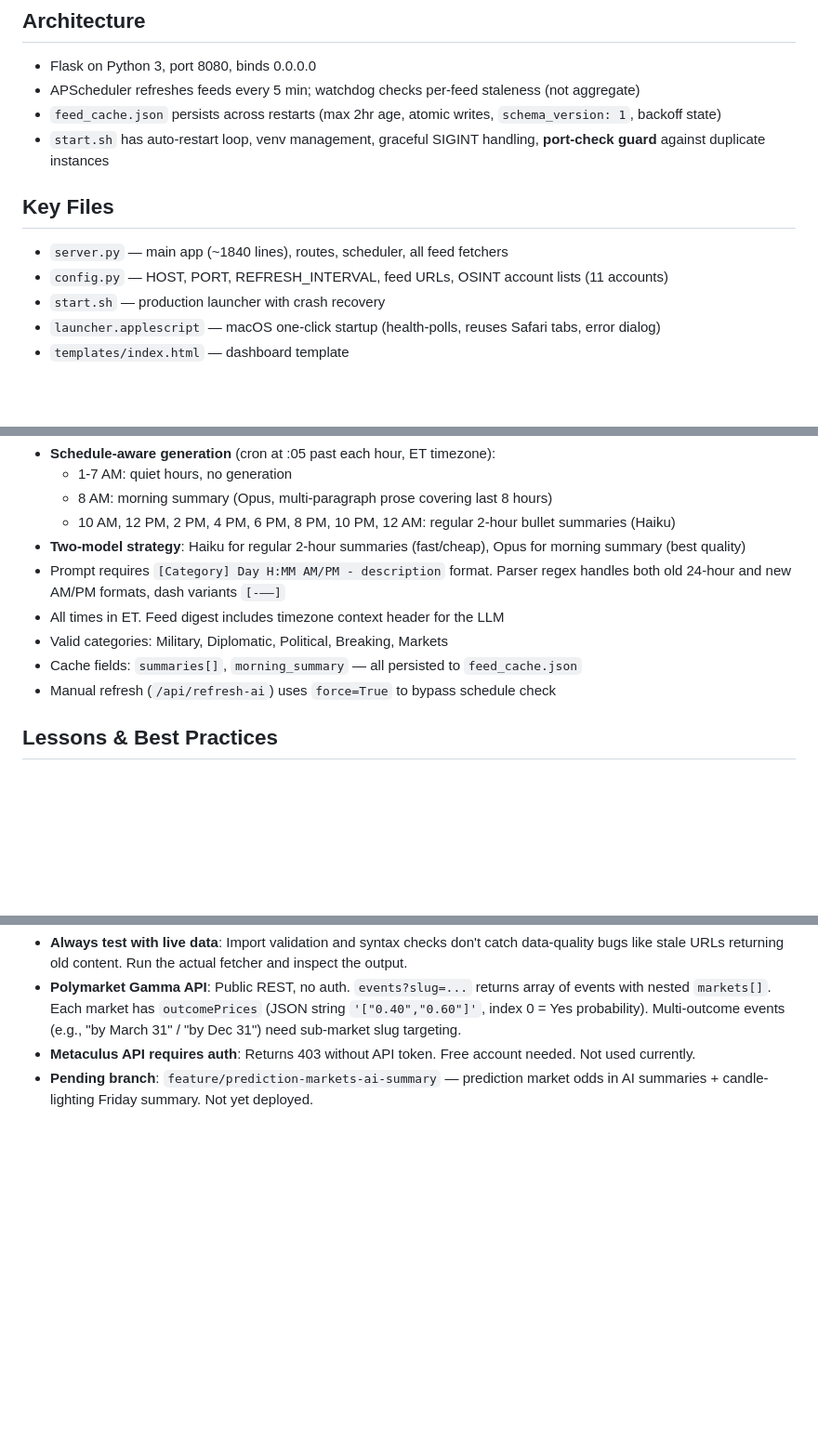
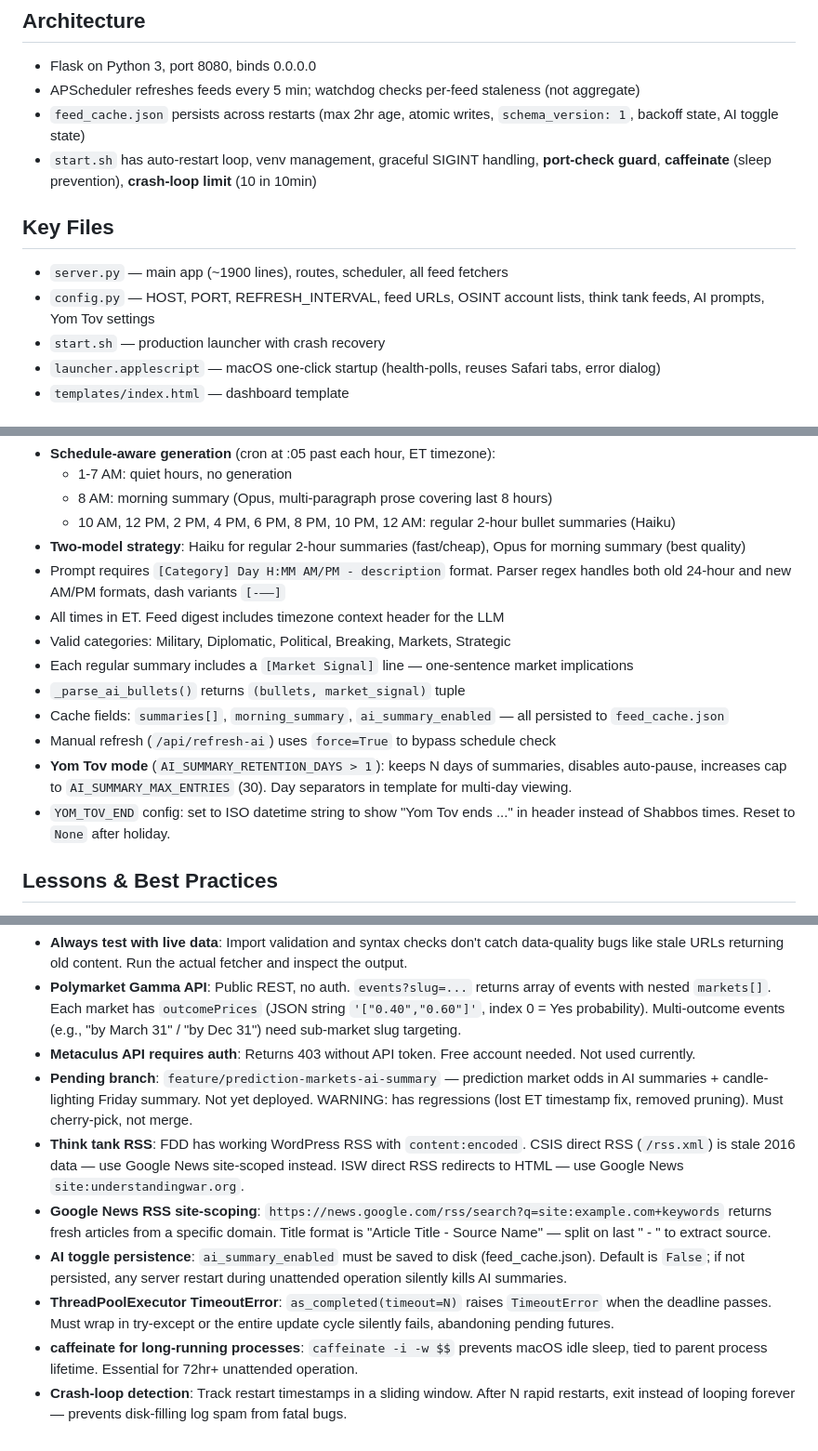
Before and after one commit to itsme188/Shabbos-Situation-Monitor, a Markdown page: CLAUDE.md, 3 parts joined by grey strips. Shown at 93% size. Rendered like a GitHub page; blank space fills up the shorter version.

Commit message:
Update CLAUDE.md: strategic pivot architecture, Yom Tov mode, reliability lessons
Co-Authored-By: Claude Opus 4.6 (1M context) <noreply@anthropic.com>

```diff
--- a/CLAUDE.md
+++ b/CLAUDE.md
@@ -9,12 +9,12 @@
 ## Architecture
 - Flask on Python 3, port 8080, binds 0.0.0.0
 - APScheduler refreshes feeds every 5 min; watchdog checks per-feed staleness (not aggregate)
-- `feed_cache.json` persists across restarts (max 2hr age, atomic writes, `schema_version: 1`, backoff state)
-- `start.sh` has auto-restart loop, venv management, graceful SIGINT handling, **port-check guard** against duplicate instances
+- `feed_cache.json` persists across restarts (max 2hr age, atomic writes, `schema_version: 1`, backoff state, AI toggle state)
+- `start.sh` has auto-restart loop, venv management, graceful SIGINT handling, **port-check guard**, **caffeinate** (sleep prevention), **crash-loop limit** (10 in 10min)
 
 ## Key Files
-- `server.py` — main app (~1840 lines), routes, scheduler, all feed fetchers
-- `config.py` — HOST, PORT, REFRESH_INTERVAL, feed URLs, OSINT account lists (11 accounts)
+- `server.py` — main app (~1900 lines), routes, scheduler, all feed fetchers
+- `config.py` — HOST, PORT, REFRESH_INTERVAL, feed URLs, OSINT account lists, think tank feeds, AI prompts, Yom Tov settings
 - `start.sh` — production launcher with crash recovery
 - `launcher.applescript` — macOS one-click startup (health-polls, reuses Safari tabs, error dialog)
 - `templates/index.html` — dashboard template
@@ -73,9 +76,13 @@
 - **Two-model strategy**: Haiku for regular 2-hour summaries (fast/cheap), Opus for morning summary (best quality)
 - Prompt requires `[Category] Day H:MM AM/PM - description` format. Parser regex handles both old 24-hour and new AM/PM formats, dash variants `[-–—]`
 - All times in ET. Feed digest includes timezone context header for the LLM
-- Valid categories: Military, Diplomatic, Political, Breaking, Markets
-- Cache fields: `summaries[]`, `morning_summary` — all persisted to `feed_cache.json`
+- Valid categories: Military, Diplomatic, Political, Breaking, Markets, Strategic
+- Each regular summary includes a `[Market Signal]` line — one-sentence market implications
+- `_parse_ai_bullets()` returns `(bullets, market_signal)` tuple
+- Cache fields: `summaries[]`, `morning_summary`, `ai_summary_enabled` — all persisted to `feed_cache.json`
 - Manual refresh (`/api/refresh-ai`) uses `force=True` to bypass schedule check
+- **Yom Tov mode** (`AI_SUMMARY_RETENTION_DAYS > 1`): keeps N days of summaries, disables auto-pause, increases cap to `AI_SUMMARY_MAX_ENTRIES` (30). Day separators in template for multi-day viewing.
+- `YOM_TOV_END` config: set to ISO datetime string to show "Yom Tov ends ..." in header instead of Shabbos times. Reset to `None` after holiday.
 
 ## Lessons & Best Practices
 - **Truthy-but-empty HTML**: RSS fields like `<p></p>` are truthy strings that yield nothing after stripping. Always validate *processed* output, not raw input, before using it.
@@ -98,4 +105,10 @@
 - **Always test with live data**: Import validation and syntax checks don't catch data-quality bugs like stale URLs returning old content. Run the actual fetcher and inspect the output.
 - **Polymarket Gamma API**: Public REST, no auth. `events?slug=...` returns array of events with nested `markets[]`. Each market has `outcomePrices` (JSON string `'["0.40","0.60"]'`, index 0 = Yes probability). Multi-outcome events (e.g., "by March 31" / "by Dec 31") need sub-market slug targeting.
 - **Metaculus API requires auth**: Returns 403 without API token. Free account needed. Not used currently.
-- **Pending branch**: `feature/prediction-markets-ai-summary` — prediction market odds in AI summaries + candle-lighting Friday summary. Not yet deployed.
+- **Pending branch**: `feature/prediction-markets-ai-summary` — prediction market odds in AI summaries + candle-lighting Friday summary. Not yet deployed. WARNING: has regressions (lost ET timestamp fix, removed pruning). Must cherry-pick, not merge.
+- **Think tank RSS**: FDD has working WordPress RSS with `content:encoded`. CSIS direct RSS (`/rss.xml`) is stale 2016 data — use Google News site-scoped instead. ISW direct RSS redirects to HTML — use Google News `site:understandingwar.org`.
+- **Google News RSS site-scoping**: `https://news.google.com/rss/search?q=site:example.com+keywords` returns fresh articles from a specific domain. Title format is "Article Title - Source Name" — split on last " - " to extract source.
+- **AI toggle persistence**: `ai_summary_enabled` must be saved to disk (feed_cache.json). Default is `False`; if not persisted, any server restart during unattended operation silently kills AI summaries.
+- **ThreadPoolExecutor TimeoutError**: `as_completed(timeout=N)` raises `TimeoutError` when the deadline passes. Must wrap in try-except or the entire update cycle silently fails, abandoning pending futures.
+- **caffeinate for long-running processes**: `caffeinate -i -w $$` prevents macOS idle sleep, tied to parent process lifetime. Essential for 72hr+ unattended operation.
+- **Crash-loop detection**: Track restart timestamps in a sliding window. After N rapid restarts, exit instead of looping forever — prevents disk-filling log spam from fatal bugs.
```
Also changed, not shown: other parts of CLAUDE.md (+4 -1 lines).
